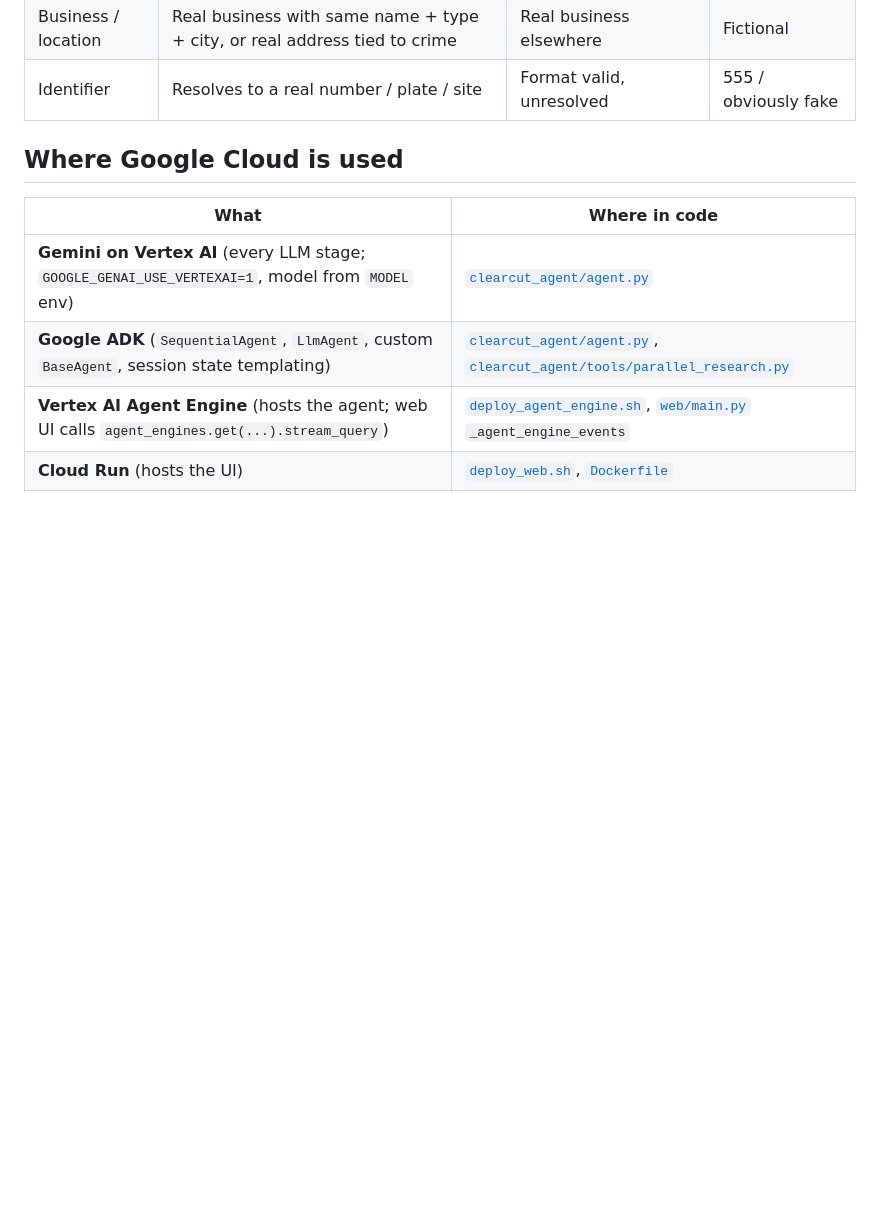
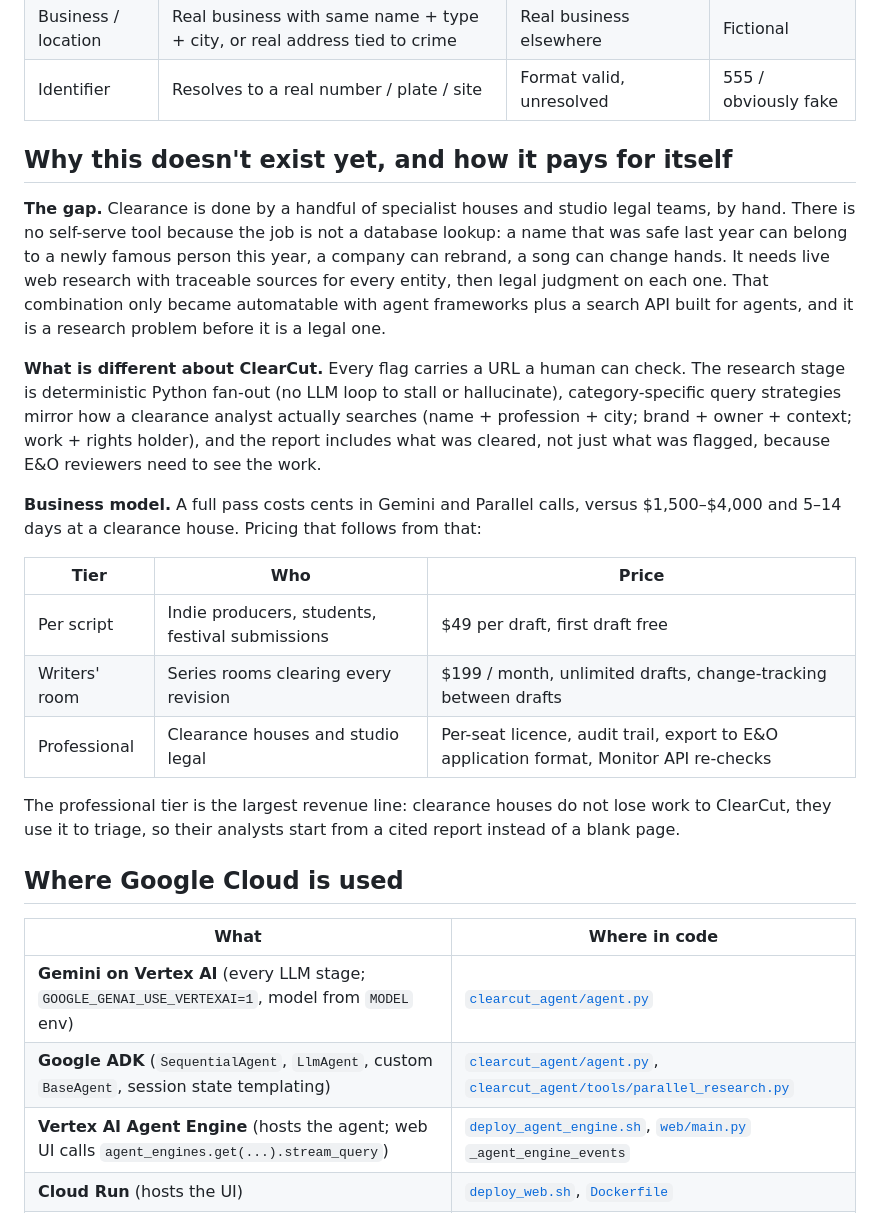
Before and after one commit to big14way/scriptclear, a Markdown page: README.md, the part around the change. Drawn GitHub-style; blank space fills up the shorter version.

Commit message:
Add gap, differentiation and business model to README and narration

```diff
--- a/README.md
+++ b/README.md
@@ -56,6 +56,31 @@ Risk rubric (in the adjudication prompt):
 | Song / work | Copyrighted work quoted, hummed or performed | Title mentioned only | Public domain / fictional |
 | Business / location | Real business with same name + type + city, or real address tied to crime | Real business elsewhere | Fictional |
 | Identifier | Resolves to a real number / plate / site | Format valid, unresolved | 555 / obviously fake |
+
+## Why this doesn't exist yet, and how it pays for itself
+
+**The gap.** Clearance is done by a handful of specialist houses and studio legal teams, by hand. There is no self-serve
+tool because the job is not a database lookup: a name that was safe last year can belong to a newly famous person this
+year, a company can rebrand, a song can change hands. It needs live web research with traceable sources for every
+entity, then legal judgment on each one. That combination only became automatable with agent frameworks plus a search
+API built for agents, and it is a research problem before it is a legal one.
+
+**What is different about ClearCut.** Every flag carries a URL a human can check. The research stage is deterministic
+Python fan-out (no LLM loop to stall or hallucinate), category-specific query strategies mirror how a clearance analyst
+actually searches (name + profession + city; brand + owner + context; work + rights holder), and the report includes
+what was cleared, not just what was flagged, because E&O reviewers need to see the work.
+
+**Business model.** A full pass costs cents in Gemini and Parallel calls, versus $1,500–$4,000 and 5–14 days at a
+clearance house. Pricing that follows from that:
+
+| Tier | Who | Price |
+|---|---|---|
+| Per script | Indie producers, students, festival submissions | $49 per draft, first draft free |
+| Writers' room | Series rooms clearing every revision | $199 / month, unlimited drafts, change-tracking between drafts |
+| Professional | Clearance houses and studio legal | Per-seat licence, audit trail, export to E&O application format, Monitor API re-checks |
+
+The professional tier is the largest revenue line: clearance houses do not lose work to ClearCut, they use it to
+triage, so their analysts start from a cited report instead of a blank page.
 
 ## Where Google Cloud is used
 
```
Also changed, not shown: docs/demo_voiceover_script.md (+5 -3 lines).
